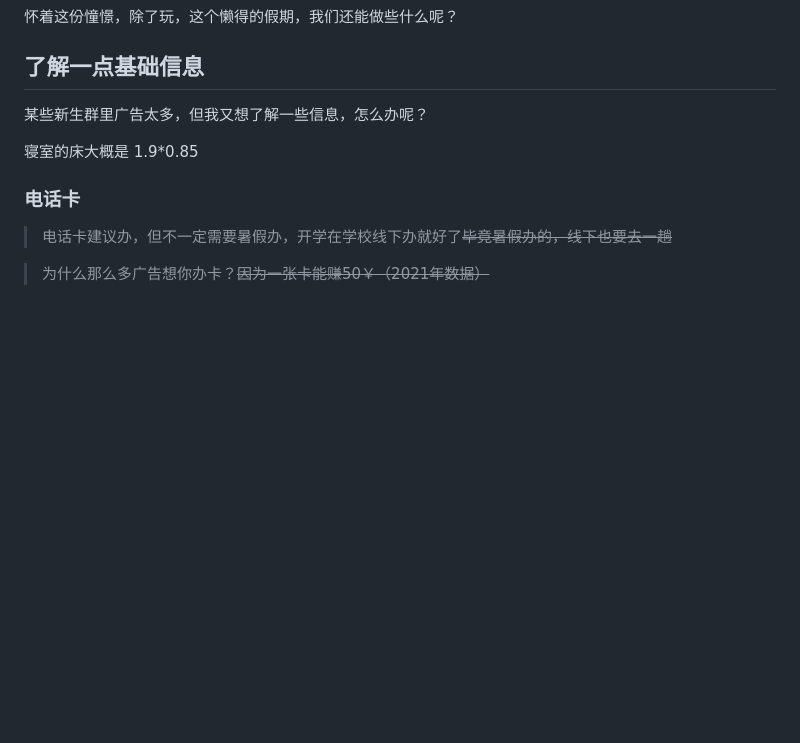
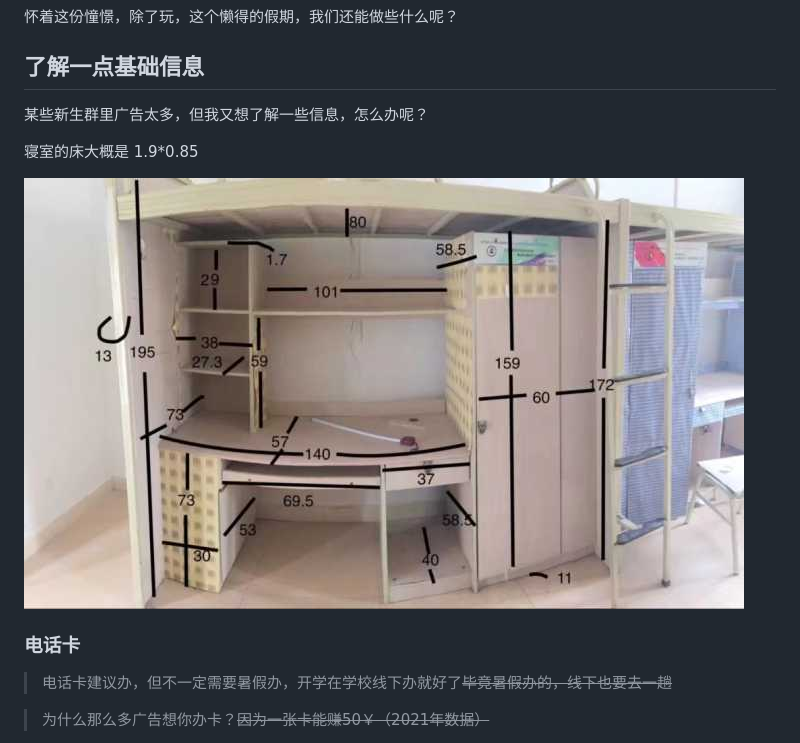
Before and after one commit to SCU-CS/Q-A, a Markdown page: ThisBoringSummer.md, the part around the change. GitHub-like rendering; pictures changed too: images/dormitory.jpg (added); blank space fills up the shorter version.

Commit message:
add dormitory photo

```diff
--- a/ThisBoringSummer.md
+++ b/ThisBoringSummer.md
@@ -18,6 +18,9 @@
 某些新生群里广告太多，但我又想了解一些信息，怎么办呢？
 
 寝室的床大概是 1.9*0.85
+
+![Env](images/dormitory.jpg)
+
 ### 电话卡
 
 > 电话卡建议办，但不一定需要暑假办，开学在学校线下办就好了~~毕竟暑假办的，线下也要去一趟~~
```
